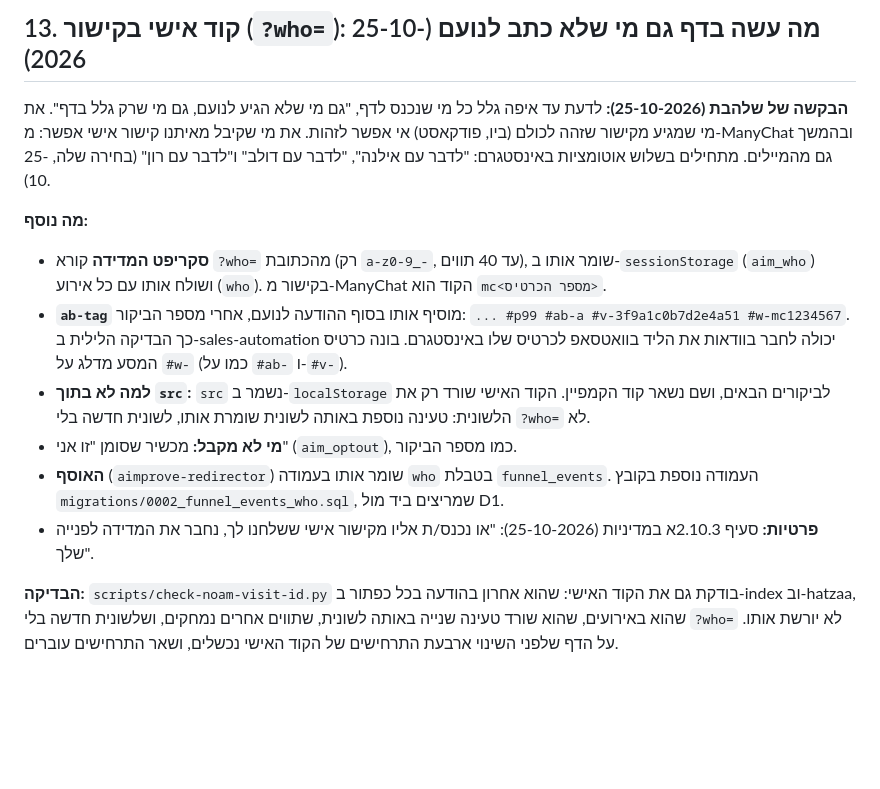
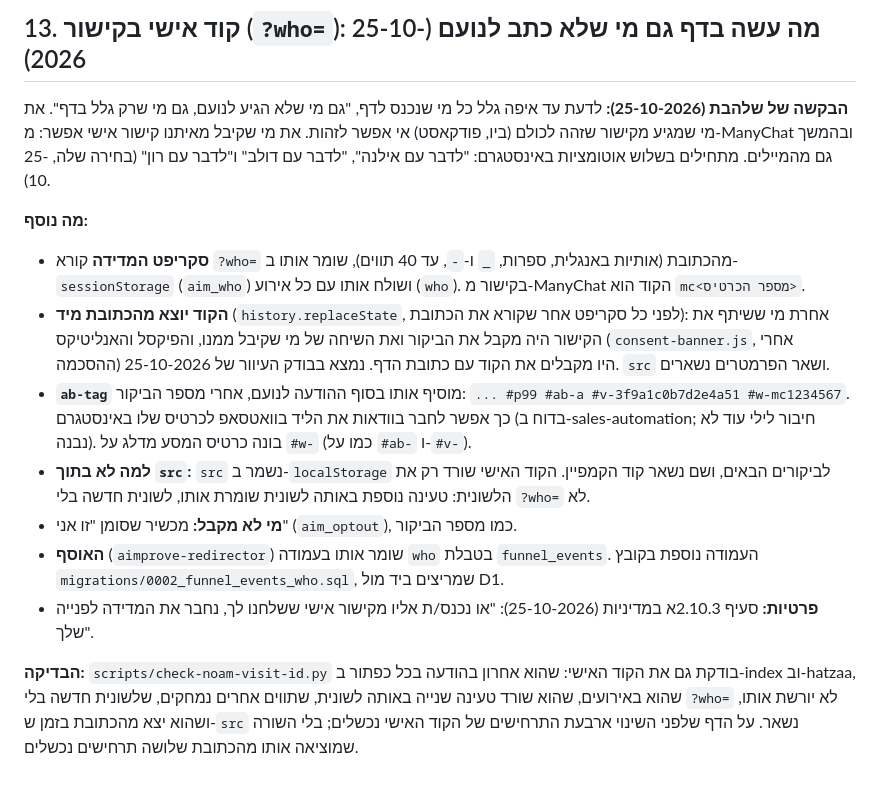
Before and after one commit to shalhevetvardi/tironot-landing, a Markdown page: docs/מדידת-משפך-דף-הנחיתה.md, the part around the change. Drawn GitHub-style; blank space fills up the shorter version.

Commit message:
docs: the personal code leaves the address bar, and the nightly link is not built yet
Co-Authored-By: Claude Opus 5.5 <noreply@anthropic.com>

```diff
--- a/docs/מדידת-משפך-דף-הנחיתה.md
+++ b/docs/מדידת-משפך-דף-הנחיתה.md
@@ -285,11 +285,14 @@
 מהמיילים. מתחילים בשלוש אוטומציות באינסטגרם: "לדבר עם אילנה", "לדבר עם דולב" ו"לדבר עם רון" (בחירה שלה, 25-10).
 
 **מה נוסף:**
-- **סקריפט המדידה** קורא `?who=` מהכתובת (רק `a-z0-9_-`, עד 40 תווים), שומר אותו ב-`sessionStorage` (`aim_who`) ושולח
-  אותו עם כל אירוע (`who`). בקישור מ-ManyChat הקוד הוא `mc<מספר הכרטיס>`.
+- **סקריפט המדידה** קורא `?who=` מהכתובת (אותיות באנגלית, ספרות, `_` ו-`-`, עד 40 תווים), שומר אותו ב-`sessionStorage`
+  (`aim_who`) ושולח אותו עם כל אירוע (`who`). בקישור מ-ManyChat הקוד הוא `mc<מספר הכרטיס>`.
+- **הקוד יוצא מהכתובת מיד** (`history.replaceState`, לפני כל סקריפט אחר שקורא את הכתובת): אחרת מי ששיתף את הקישור היה
+  מקבל את הביקור ואת השיחה של מי שקיבל ממנו, והפיקסל והאנליטיקס (`consent-banner.js`, אחרי ההסכמה) היו מקבלים את הקוד עם
+  כתובת הדף. נמצא בבודק העיוור של 25-10-2026. `src` ושאר הפרמטרים נשארים.
 - **`ab-tag`** מוסיף אותו בסוף ההודעה לנועם, אחרי מספר הביקור: `... #p99 #ab-a #v-3f9a1c0b7d2e4a51 #w-mc1234567`. כך
-  הבדיקה הלילית ב-sales-automation יכולה לחבר בוודאות את הליד בוואטסאפ לכרטיס שלו באינסטגרם. בונה כרטיס המסע מדלג על
-  `#w-` (כמו על `#ab-` ו-`#v-`).
+  אפשר לחבר בוודאות את הליד בוואטסאפ לכרטיס שלו באינסטגרם (בדוח ב-sales-automation; חיבור לילי עוד לא נבנה). בונה כרטיס
+  המסע מדלג על `#w-` (כמו על `#ab-` ו-`#v-`).
 - **למה לא בתוך `src`:** `src` נשמר ב-`localStorage` לביקורים הבאים, ושם נשאר קוד הקמפיין. הקוד האישי שורד רק את
   הלשונית: טעינה נוספת באותה לשונית שומרת אותו, לשונית חדשה בלי `?who=` לא.
 - **מי לא מקבל:** מכשיר שסומן "זו אני" (`aim_optout`), כמו מספר הביקור.
@@ -298,5 +301,6 @@
 - **פרטיות:** סעיף 2.10.3א במדיניות (25-10-2026): "או נכנס/ת אליו מקישור אישי ששלחנו לך, נחבר את המדידה לפנייה שלך".
 
 **הבדיקה:** `scripts/check-noam-visit-id.py` בודקת גם את הקוד האישי: שהוא אחרון בהודעה בכל כפתור ב-index וב-hatzaa,
-שהוא באירועים, שהוא שורד טעינה שנייה באותה לשונית, שתווים אחרים נמחקים, ושלשונית חדשה בלי `?who=` לא יורשת אותו. על
-הדף שלפני השינוי ארבעת התרחישים של הקוד האישי נכשלים, ושאר התרחישים עוברים.
+שהוא באירועים, שהוא שורד טעינה שנייה באותה לשונית, שתווים אחרים נמחקים, שלשונית חדשה בלי `?who=` לא יורשת אותו, ושהוא
+יצא מהכתובת בזמן ש-`src` נשאר. על הדף שלפני השינוי ארבעת התרחישים של הקוד האישי נכשלים; בלי השורה שמוציאה אותו מהכתובת
+שלושה תרחישים נכשלים.
```
